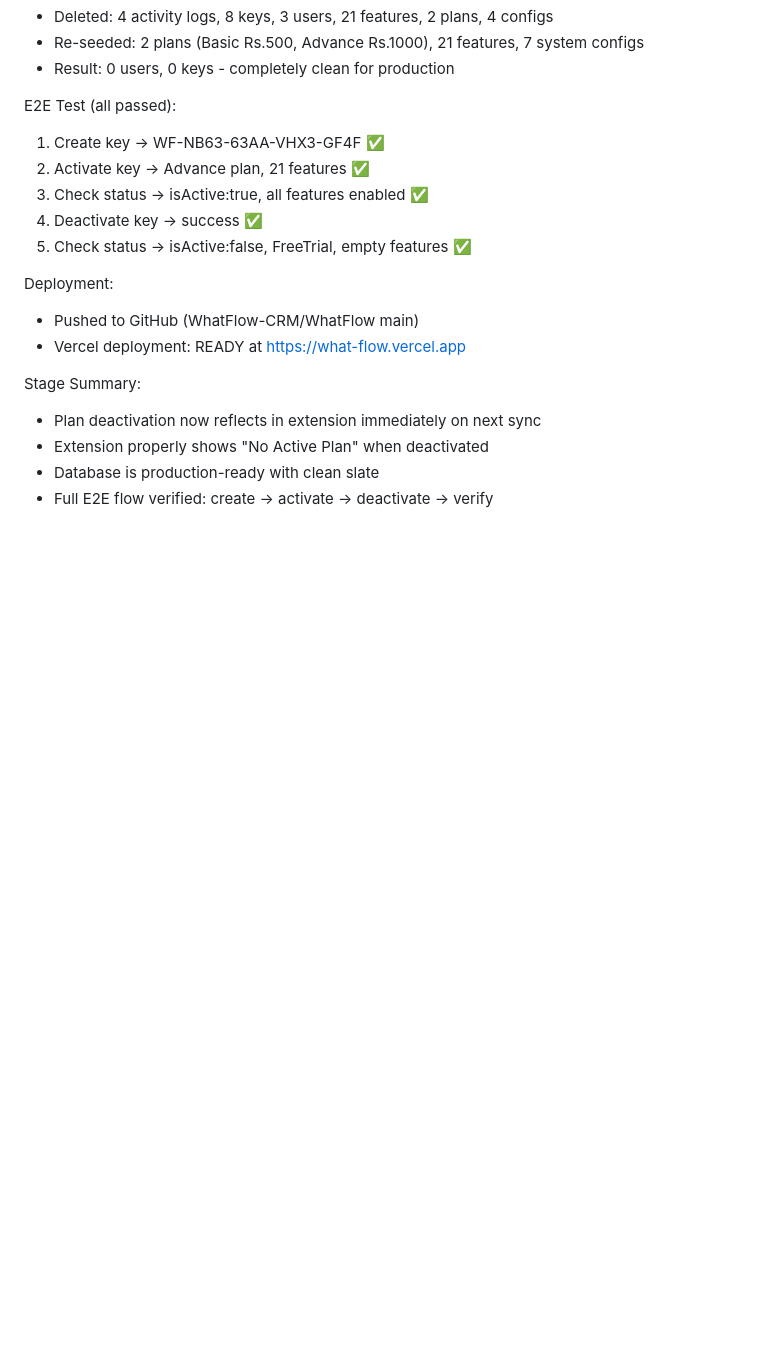
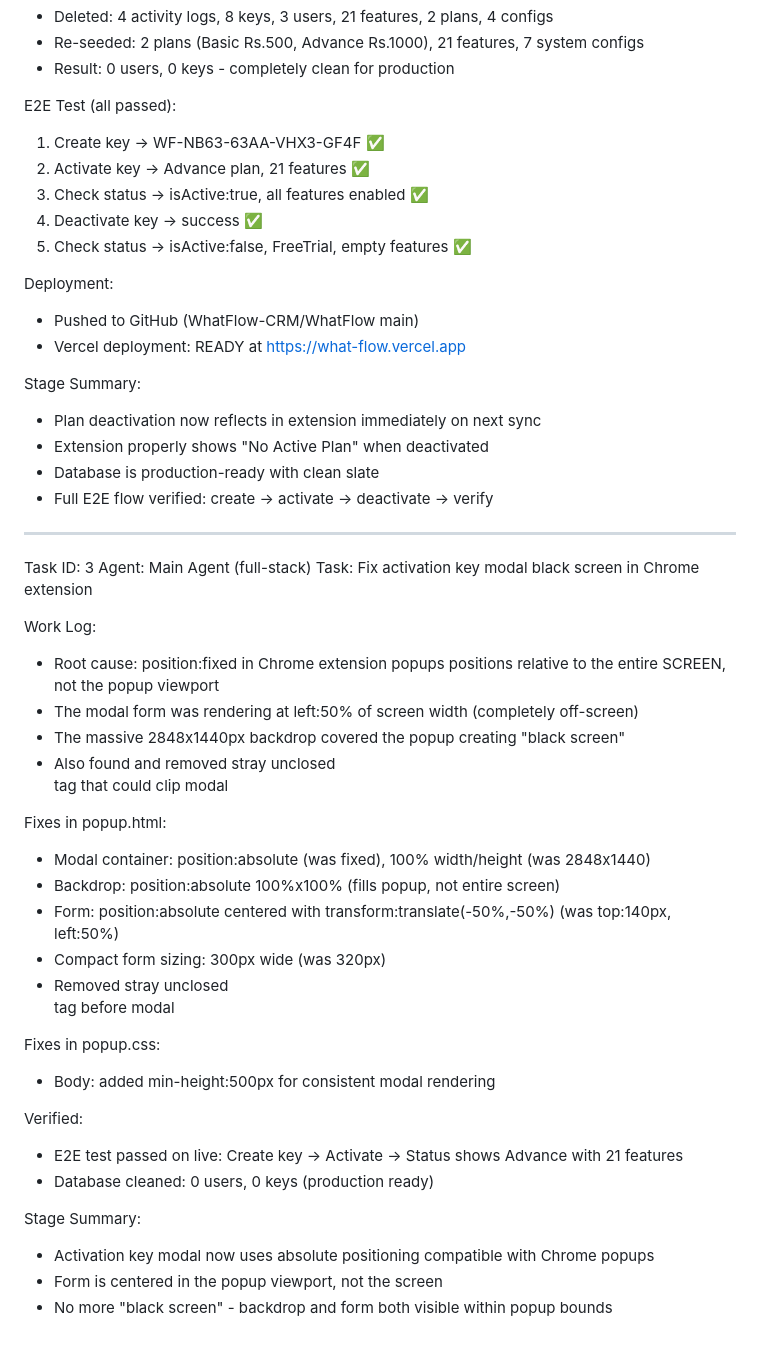
Before and after one commit to WhatFlow-CRM/WhatFlow, a Markdown page: worklog.md, the part around the change. Drawn GitHub-style; blank space fills up the shorter version.

Commit message:
175d2bd3-f0b7-4af3-b387-e4490ba102d2

```diff
--- a/worklog.md
+++ b/worklog.md
@@ -227,3 +227,34 @@ Stage Summary:
 - Extension properly shows "No Active Plan" when deactivated
 - Database is production-ready with clean slate
 - Full E2E flow verified: create → activate → deactivate → verify
+
+---
+Task ID: 3
+Agent: Main Agent (full-stack)
+Task: Fix activation key modal black screen in Chrome extension
+
+Work Log:
+- Root cause: position:fixed in Chrome extension popups positions relative to
+  the entire SCREEN, not the popup viewport
+- The modal form was rendering at left:50% of screen width (completely off-screen)
+- The massive 2848x1440px backdrop covered the popup creating "black screen"
+- Also found and removed stray unclosed <div> tag that could clip modal
+
+Fixes in popup.html:
+- Modal container: position:absolute (was fixed), 100% width/height (was 2848x1440)
+- Backdrop: position:absolute 100%x100% (fills popup, not entire screen)
+- Form: position:absolute centered with transform:translate(-50%,-50%) (was top:140px, left:50%)
+- Compact form sizing: 300px wide (was 320px)
+- Removed stray unclosed <div> tag before modal
+
+Fixes in popup.css:
+- Body: added min-height:500px for consistent modal rendering
+
+Verified:
+- E2E test passed on live: Create key → Activate → Status shows Advance with 21 features
+- Database cleaned: 0 users, 0 keys (production ready)
+
+Stage Summary:
+- Activation key modal now uses absolute positioning compatible with Chrome popups
+- Form is centered in the popup viewport, not the screen
+- No more "black screen" - backdrop and form both visible within popup bounds
```
